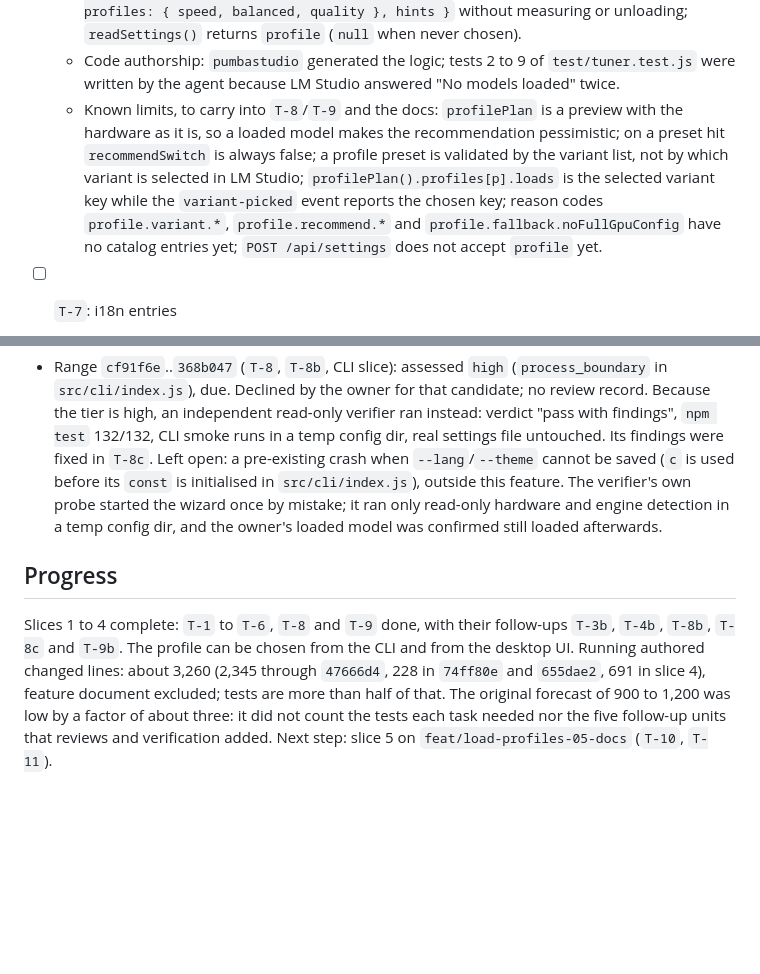
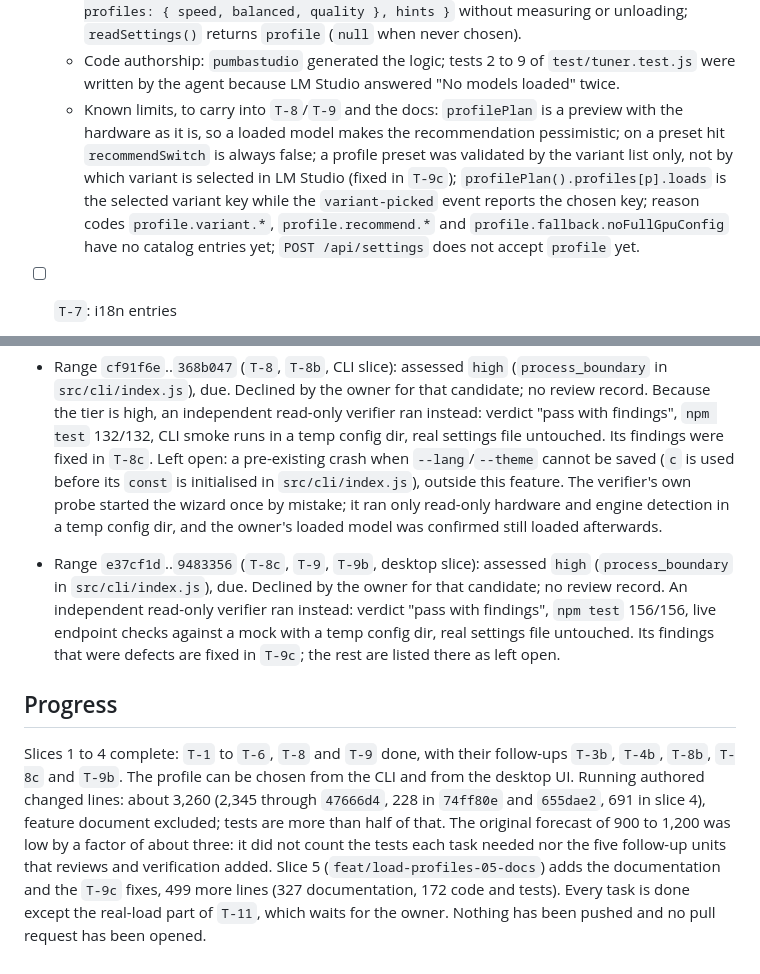
Before and after one commit to ronald32acunadev/llmtuner, a Markdown page: odd/tasks/load-profiles.md, 2 parts joined by grey strips. Drawn GitHub-style; blank space fills up the shorter version.

```diff
--- a/odd/tasks/load-profiles.md
+++ b/odd/tasks/load-profiles.md
@@ -185,7 +185,7 @@ Text and docs:
   - Fix `d529d98`: `speed` and `quality` picked their variant with the hardware seen before the engine's models were unloaded, so a loaded model could make `quality` conclude that nothing fits. The pick now happens after freeing VRAM; a preset hit picks nothing, frees nothing and announces the stored variant with `profile.variant.preset`.
   - API for the interfaces: `Tuner.load(key, ctx, { profile })` returns `profile` and `variant`; `Tuner.profilePlan(key, ctx)` returns `{ variants, variantSelect, recommended, profiles: { speed, balanced, quality }, hints }` without measuring or unloading; `readSettings()` returns `profile` (`null` when never chosen).
   - Code authorship: `pumbastudio` generated the logic; tests 2 to 9 of `test/tuner.test.js` were written by the agent because LM Studio answered "No models loaded" twice.
-  - Known limits, to carry into `T-8`/`T-9` and the docs: `profilePlan` is a preview with the hardware as it is, so a loaded model makes the recommendation pessimistic; on a preset hit `recommendSwitch` is always false; a profile preset is validated by the variant list, not by which variant is selected in LM Studio; `profilePlan().profiles[p].loads` is the selected variant key while the `variant-picked` event reports the chosen key; reason codes `profile.variant.*`, `profile.recommend.*` and `profile.fallback.noFullGpuConfig` have no catalog entries yet; `POST /api/settings` does not accept `profile` yet.
+  - Known limits, to carry into `T-8`/`T-9` and the docs: `profilePlan` is a preview with the hardware as it is, so a loaded model makes the recommendation pessimistic; on a preset hit `recommendSwitch` is always false; a profile preset was validated by the variant list only, not by which variant is selected in LM Studio (fixed in `T-9c`); `profilePlan().profiles[p].loads` is the selected variant key while the `variant-picked` event reports the chosen key; reason codes `profile.variant.*`, `profile.recommend.*` and `profile.fallback.noFullGpuConfig` have no catalog entries yet; `POST /api/settings` does not accept `profile` yet.
 
 - [ ] `T-7`: i18n entries
   - Scope: `src/i18n/en.js`, `src/i18n/es.js`, `src/i18n/core.js`
@@ -237,5 +248,7 @@ Receipt-driven development is on (global). Reviewed boundary starts at the track
 
 - Range `cf91f6e`..`368b047` (`T-8`, `T-8b`, CLI slice): assessed `high` (`process_boundary` in `src/cli/index.js`), due. Declined by the owner for that candidate; no review record. Because the tier is high, an independent read-only verifier ran instead: verdict "pass with findings", `npm test` 132/132, CLI smoke runs in a temp config dir, real settings file untouched. Its findings were fixed in `T-8c`. Left open: a pre-existing crash when `--lang`/`--theme` cannot be saved (`c` is used before its `const` is initialised in `src/cli/index.js`), outside this feature. The verifier's own probe started the wizard once by mistake; it ran only read-only hardware and engine detection in a temp config dir, and the owner's loaded model was confirmed still loaded afterwards.
 
+- Range `e37cf1d`..`9483356` (`T-8c`, `T-9`, `T-9b`, desktop slice): assessed `high` (`process_boundary` in `src/cli/index.js`), due. Declined by the owner for that candidate; no review record. An independent read-only verifier ran instead: verdict "pass with findings", `npm test` 156/156, live endpoint checks against a mock with a temp config dir, real settings file untouched. Its findings that were defects are fixed in `T-9c`; the rest are listed there as left open.
+
 ## Progress
-Slices 1 to 4 complete: `T-1` to `T-6`, `T-8` and `T-9` done, with their follow-ups `T-3b`, `T-4b`, `T-8b`, `T-8c` and `T-9b`. The profile can be chosen from the CLI and from the desktop UI. Running authored changed lines: about 3,260 (2,345 through `47666d4`, 228 in `74ff80e` and `655dae2`, 691 in slice 4), feature document excluded; tests are more than half of that. The original forecast of 900 to 1,200 was low by a factor of about three: it did not count the tests each task needed nor the five follow-up units that reviews and verification added. Next step: slice 5 on `feat/load-profiles-05-docs` (`T-10`, `T-11`).
+Slices 1 to 4 complete: `T-1` to `T-6`, `T-8` and `T-9` done, with their follow-ups `T-3b`, `T-4b`, `T-8b`, `T-8c` and `T-9b`. The profile can be chosen from the CLI and from the desktop UI. Running authored changed lines: about 3,260 (2,345 through `47666d4`, 228 in `74ff80e` and `655dae2`, 691 in slice 4), feature document excluded; tests are more than half of that. The original forecast of 900 to 1,200 was low by a factor of about three: it did not count the tests each task needed nor the five follow-up units that reviews and verification added. Slice 5 (`feat/load-profiles-05-docs`) adds the documentation and the `T-9c` fixes, 499 more lines (327 documentation, 172 code and tests). Every task is done except the real-load part of `T-11`, which waits for the owner. Nothing has been pushed and no pull request has been opened.
```
Also changed, not shown: other parts of odd/tasks/load-profiles.md (+16 -5 lines).
